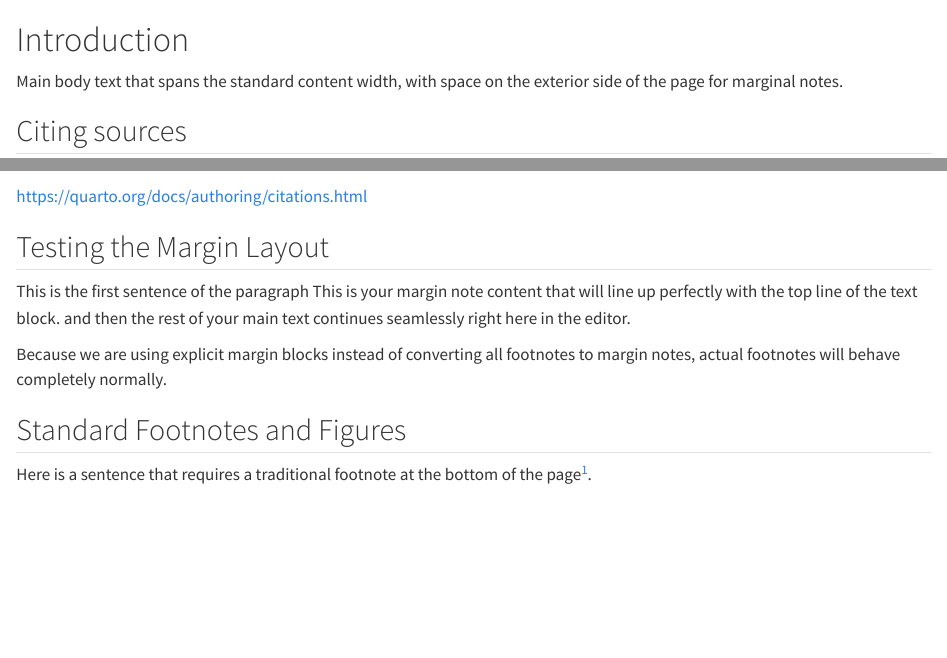
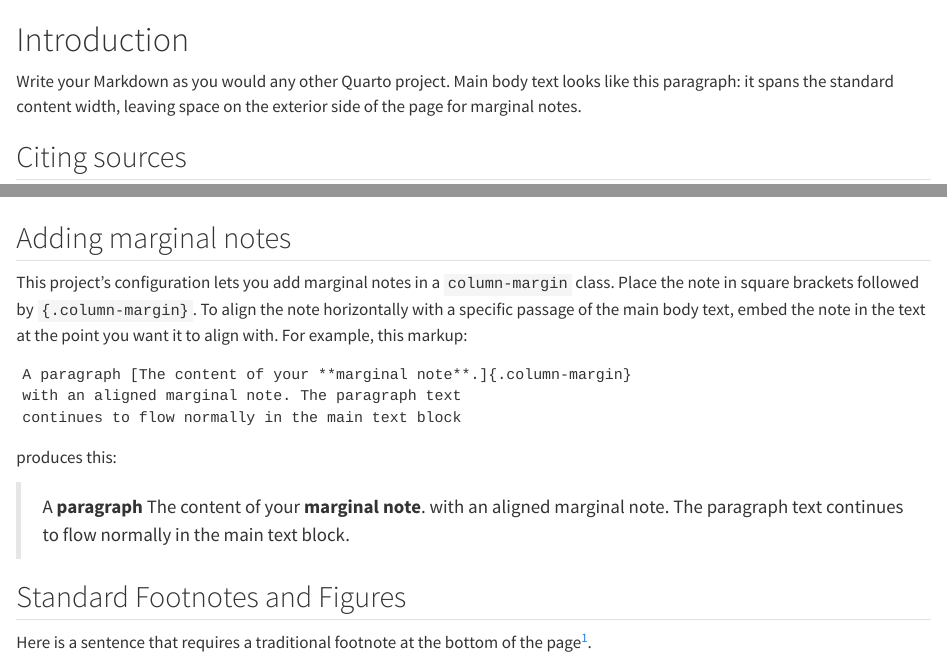
Before and after one commit to neelsmith/tufte-style-quarto, a Quarto document (intro.qmd): the page in a window 1100 px wide, from its top, and a second part further down, joined at a grey line. Rendered offline with R 4.5, knitr and Pandoc in place of Quarto, with nearby package versions.

Commit message:
Add docs

````diff
--- a/intro.qmd
+++ b/intro.qmd
@@ -1,7 +1,7 @@
 # Introduction
 
 
-Main body text that spans the standard content width, with space on the exterior side of the page for marginal notes.
+Write your Markdown as you would any other Quarto project. Main body text looks like this paragraph: it spans the standard content width, leaving space on the exterior side of the page for marginal notes.
 
 ## Citing sources
 
@@ -10,17 +10,22 @@ Follow standard Quarto practices to cite bibliography. `_quarto.yml` configures
 
 
 
-https://quarto.org/docs/authoring/citations.html
+
+## Adding marginal notes
+
+This project's configuration lets you add marginal notes in a `column-margin` class. Place the note in square brackets followed by `{.column-margin}`. To align the note horizontally with a specific passage of the main body text, embed the note in the text at the point you want it to align with. For example, this markup:
+
+```
+A paragraph [The content of your **marginal note**.]{.column-margin}
+with an aligned marginal note. The paragraph text
+continues to flow normally in the main text block
+```
 
 
+produces this:
 
-## Testing the Margin Layout
+> A **paragraph** [The content of your **marginal note**.]{.column-margin} with an aligned marginal note. The paragraph text continues to flow normally in the main text block.
 
-This is the first sentence of the paragraph [This is your margin note content that will line up perfectly with the top line of the text block.]{.column-margin} and then the rest of your main text continues seamlessly right here in the editor.
-
-
-
-Because we are using explicit margin blocks instead of converting all footnotes to margin notes, actual footnotes will behave completely normally.
 
 ## Standard Footnotes and Figures
 
````
Also changed, not shown: intro.qmd (2 more changed lines).
